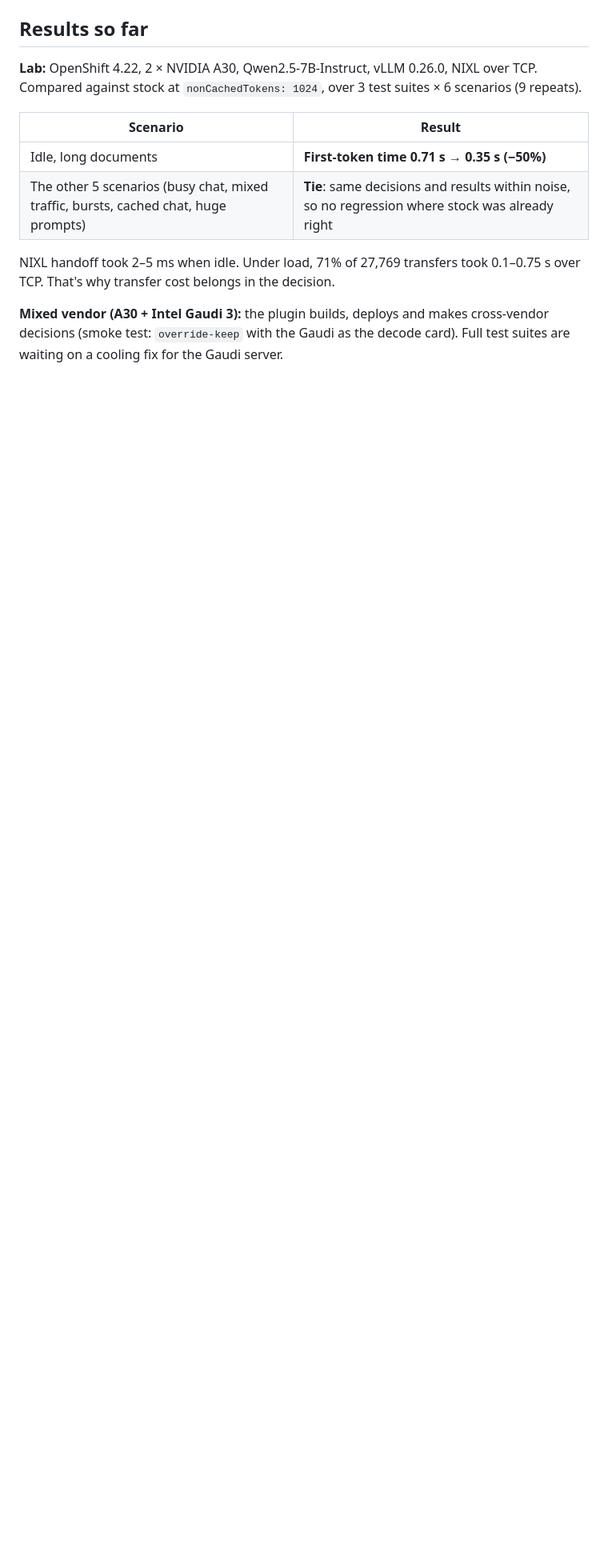
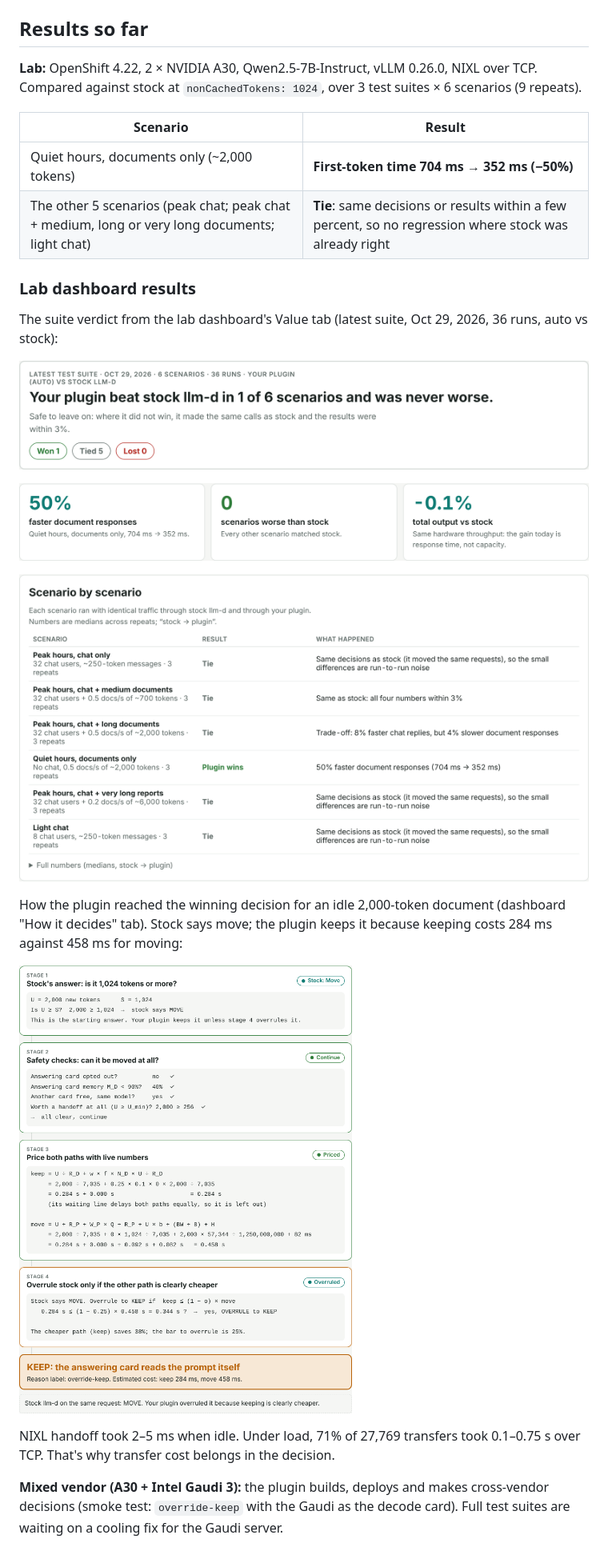
Before and after one commit to redhat-telco-guy/hetero-pd-decider, a Markdown page: README.md, the part around the change. Shown at 80% size. GitHub-like rendering; pictures changed too: docs/images/decide-idle.png (added), docs/images/value-kpis.png (added), docs/images/value-scenarios.png (added); blank space fills up the shorter version.

Commit message:
docs: README with auto strategy and dashboard results

```diff
--- a/README.md
+++ b/README.md
@@ -47,8 +47,22 @@ Each decision is counted in `llm_d_epp_hetero_pd_decision_total{reason}`, where
 
 | Scenario | Result |
 | --- | --- |
-| Idle, long documents | **First-token time 0.71 s → 0.35 s (−50%)** |
-| The other 5 scenarios (busy chat, mixed traffic, bursts, cached chat, huge prompts) | **Tie**: same decisions and results within noise, so no regression where stock was already right |
+| Quiet hours, documents only (~2,000 tokens) | **First-token time 704 ms → 352 ms (−50%)** |
+| The other 5 scenarios (peak chat; peak chat + medium, long or very long documents; light chat) | **Tie**: same decisions or results within a few percent, so no regression where stock was already right |
+
+### Lab dashboard results
+
+The suite verdict from the lab dashboard's Value tab (latest suite, Oct 29, 2026, 36 runs, auto vs stock):
+
+![Suite verdict: won 1, tied 5, lost 0](docs/images/value-verdict.png)
+
+![Headline numbers: 50% faster document responses, 0 scenarios worse, total output unchanged](docs/images/value-kpis.png)
+
+![Scenario by scenario results](docs/images/value-scenarios.png)
+
+How the plugin reached the winning decision for an idle 2,000-token document (dashboard "How it decides" tab). Stock says move; the plugin keeps it because keeping costs 284 ms against 458 ms for moving:
+
+![Decision walkthrough: stock move overruled to keep](docs/images/decide-idle.png)
 
 NIXL handoff took 2–5 ms when idle. Under load, 71% of 27,769 transfers took 0.1–0.75 s over TCP. That's why transfer cost belongs in the decision.
 
```
Also changed, not shown: 1 other file.
